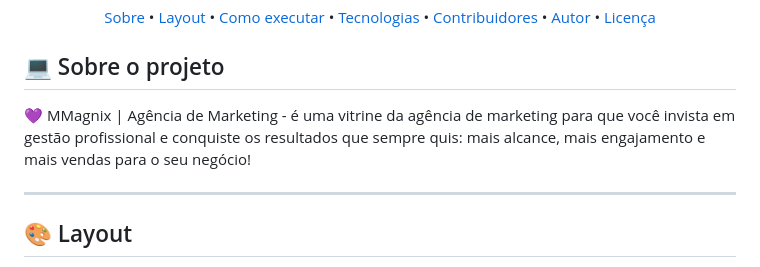
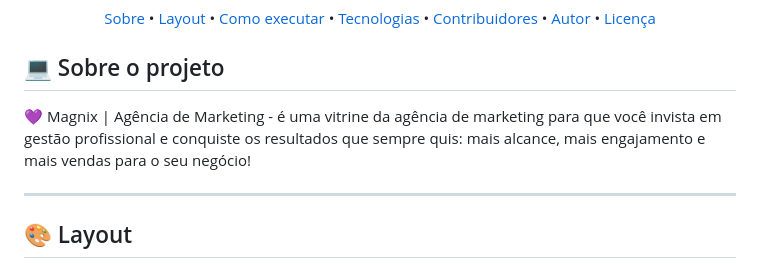
Before and after one commit to pedroeuzebiodev/agenciamagnix.com, a Markdown page: README.md, the part around the change. GitHub-like rendering.

Commit message:
Atualiza README.md

```diff
--- a/README.md
+++ b/README.md
@@ -38,7 +38,7 @@
 
 ## 💻 Sobre o projeto
 
-💜 MMagnix | Agência de Marketing - é uma vitrine da agência de marketing para que você invista em gestão profissional e conquiste os resultados que sempre quis: mais alcance, mais engajamento e mais vendas para o seu negócio!
+💜 Magnix | Agência de Marketing - é uma vitrine da agência de marketing para que você invista em gestão profissional e conquiste os resultados que sempre quis: mais alcance, mais engajamento e mais vendas para o seu negócio!
 
 ---
 
```
